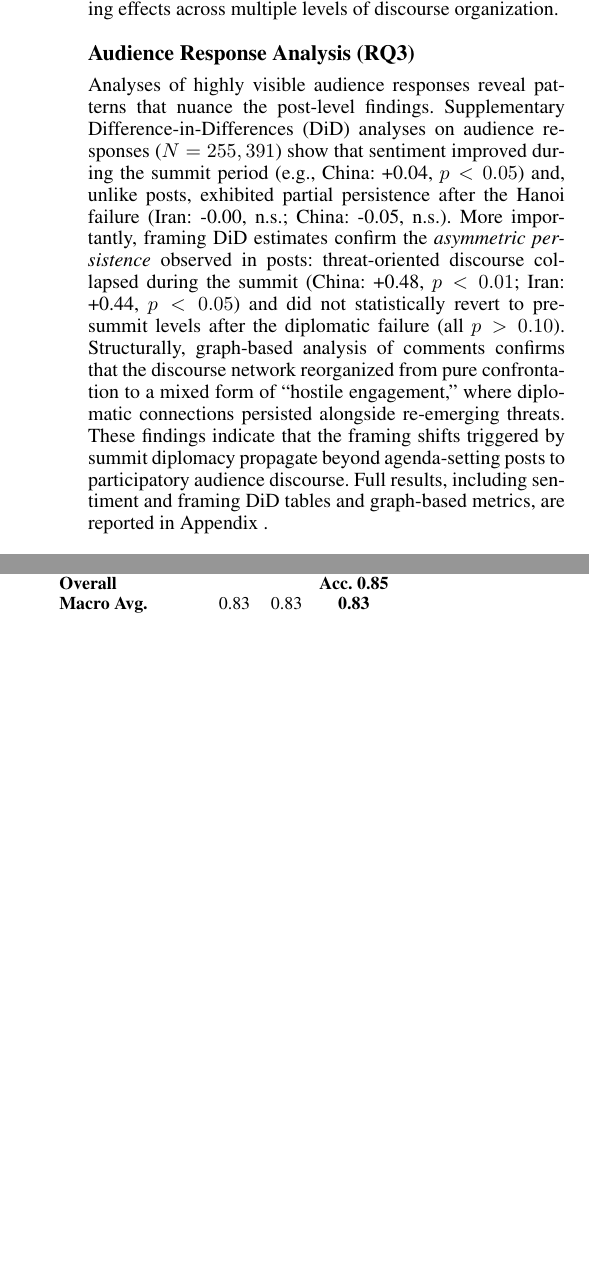
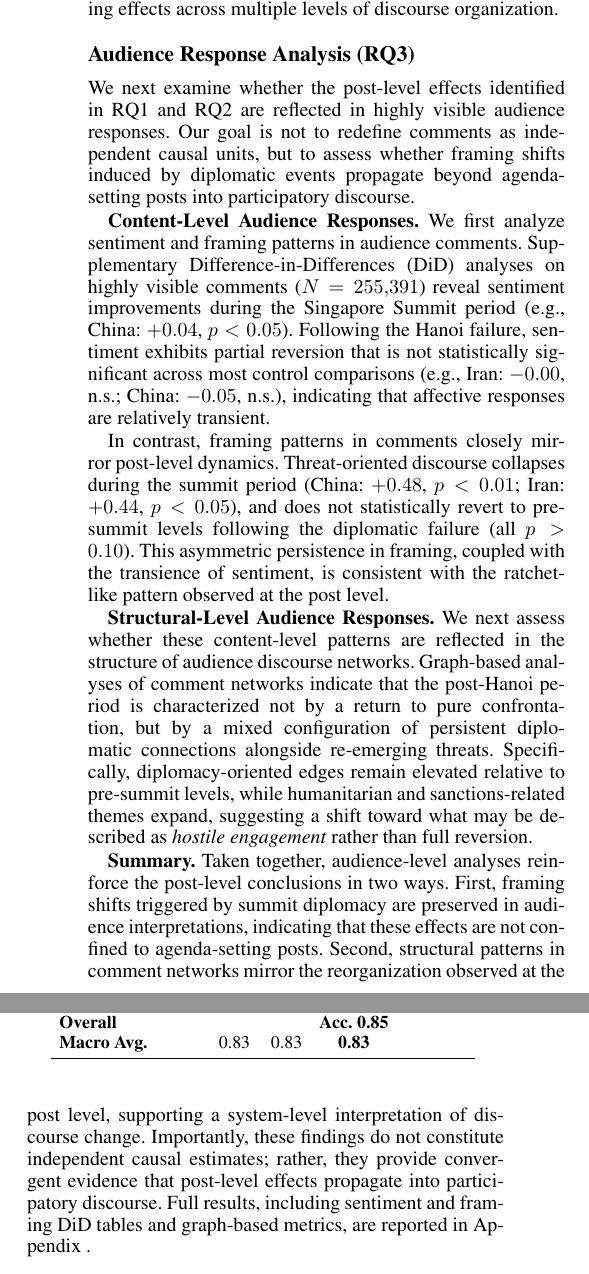
Before and after one commit to Shinhunjun/nk-coercive-diplomacy-reddit, a LaTeX paper (paper/main.tex, which reads paper/sections/results.tex): two parts of the columns of page 8 of 17, joined at a grey line, cut so that both start at the same text, the shorter picture padded with empty space. Compiled offline with pdfLaTeX.

Commit message:
Update paper submodule: Restructure RQ3

```diff
--- a/paper/sections/results.tex
+++ b/paper/sections/results.tex
@@ -172,7 +172,15 @@ In P3, rather than reverting to threat dominance, the discourse structure divers
 \subsection{Audience Response Analysis (RQ3)}
 \label{subsec:audience_response}
 
-Analyses of highly visible audience responses reveal patterns that nuance the post-level findings. Supplementary Difference-in-Differences (DiD) analyses on audience responses ($N=255,391$) show that sentiment improved during the summit period (e.g., China: +0.04, $p<0.05$) and, unlike posts, exhibited partial persistence after the Hanoi failure (Iran: -0.00, n.s.; China: -0.05, n.s.). More importantly, framing DiD estimates confirm the \textit{asymmetric persistence} observed in posts: threat-oriented discourse collapsed during the summit (China: +0.48, $p<0.01$; Iran: +0.44, $p<0.05$) and did not statistically revert to pre-summit levels after the diplomatic failure (all $p > 0.10$). Structurally, graph-based analysis of comments confirms that the discourse network reorganized from pure confrontation to a mixed form of ``hostile engagement,'' where diplomatic connections persisted alongside re-emerging threats. These findings indicate that the framing shifts triggered by summit diplomacy propagate beyond agenda-setting posts to participatory audience discourse. Full results, including sentiment and framing DiD tables and graph-based metrics, are reported in Appendix~\ref{app:audience_response}.
+We next examine whether the post-level effects identified in RQ1 and RQ2 are reflected in highly visible audience responses. Our goal is not to redefine comments as independent causal units, but to assess whether framing shifts induced by diplomatic events propagate beyond agenda-setting posts into participatory discourse.
+
+\textbf{Content-Level Audience Responses.} We first analyze sentiment and framing patterns in audience comments. Supplementary Difference-in-Differences (DiD) analyses on highly visible comments ($N=255{,}391$) reveal sentiment improvements during the Singapore Summit period (e.g., China: $+0.04$, $p<0.05$). Following the Hanoi failure, sentiment exhibits partial reversion that is not statistically significant across most control comparisons (e.g., Iran: $-0.00$, n.s.; China: $-0.05$, n.s.), indicating that affective responses are relatively transient.
+
+In contrast, framing patterns in comments closely mirror post-level dynamics. Threat-oriented discourse collapses during the summit period (China: $+0.48$, $p<0.01$; Iran: $+0.44$, $p<0.05$), and does not statistically revert to pre-summit levels following the diplomatic failure (all $p > 0.10$). This asymmetric persistence in framing, coupled with the transience of sentiment, is consistent with the ratchet-like pattern observed at the post level.
+
+\textbf{Structural-Level Audience Responses.} We next assess whether these content-level patterns are reflected in the structure of audience discourse networks. Graph-based analyses of comment networks indicate that the post-Hanoi period is characterized not by a return to pure confrontation, but by a mixed configuration of persistent diplomatic connections alongside re-emerging threats. Specifically, diplomacy-oriented edges remain elevated relative to pre-summit levels, while humanitarian and sanctions-related themes expand, suggesting a shift toward what may be described as \emph{hostile engagement} rather than full reversion.
+
+\textbf{Summary.} Taken together, audience-level analyses reinforce the post-level conclusions in two ways. First, framing shifts triggered by summit diplomacy are preserved in audience interpretations, indicating that these effects are not confined to agenda-setting posts. Second, structural patterns in comment networks mirror the reorganization observed at the post level, supporting a system-level interpretation of discourse change. Importantly, these findings do not constitute independent causal estimates; rather, they provide convergent evidence that post-level effects propagate into participatory discourse. Full results, including sentiment and framing DiD tables and graph-based metrics, are reported in Appendix~\ref{app:audience_response}.
 
 \subsection{Validation of LLM-Based Framing (RQ4)}
 To evaluate whether LLM-based framing classification can approximate expert human judgment in geopolitical discourse analysis, we constructed a gold-standard benchmark of 500 Reddit posts using stratified sampling across countries (North Korea, China, Iran, Russia), time periods (P1--P3), and frames (THREAT, ECONOMIC, NEUTRAL, HUMANITARIAN, DIPLOMACY). Two domain experts (military officers with expertise in North Korea and international security) independently annotated all samples following an iterative codebook refinement process.
```
Also changed, not shown: paper/sections/appendix.tex (+1 -1 lines).
